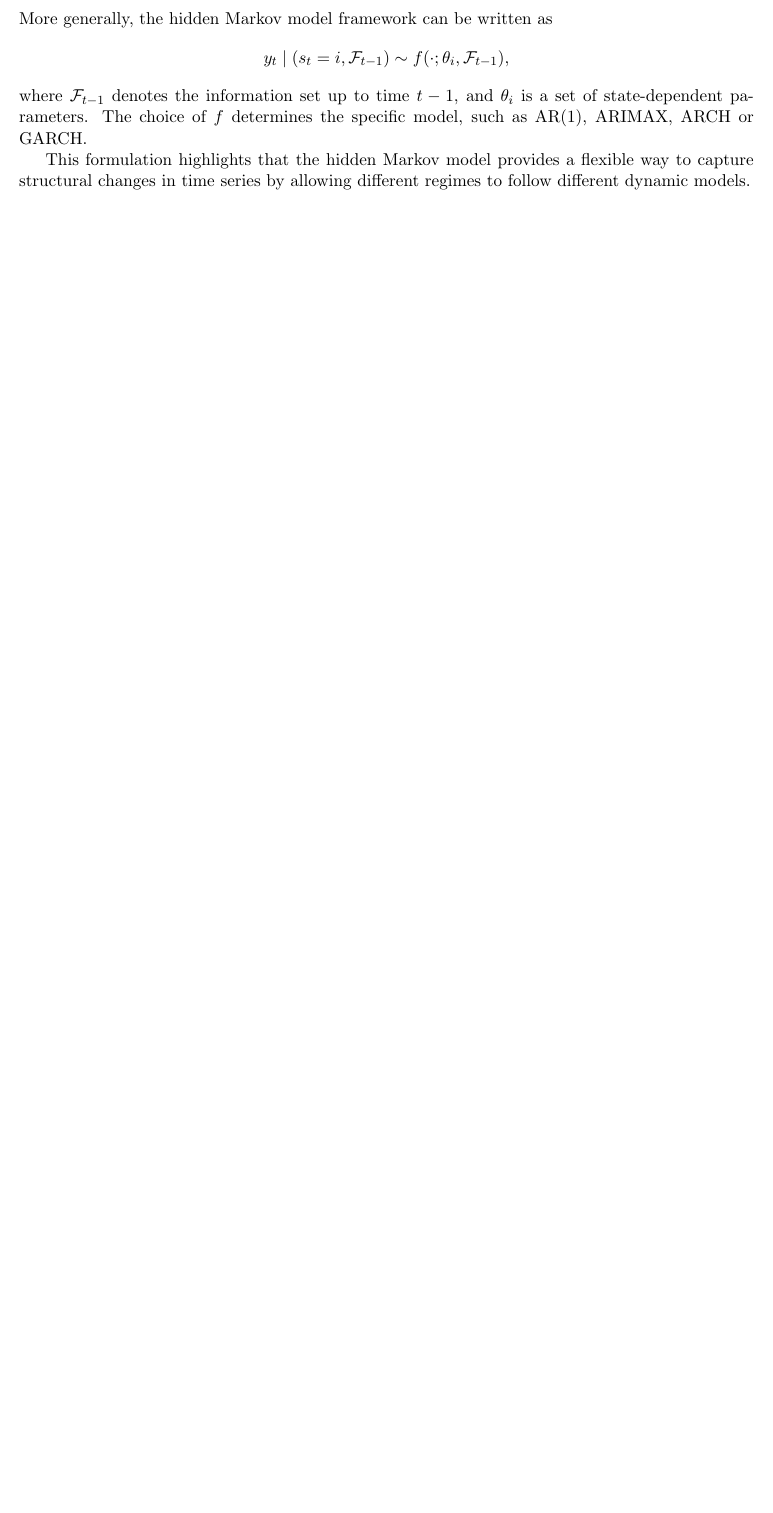
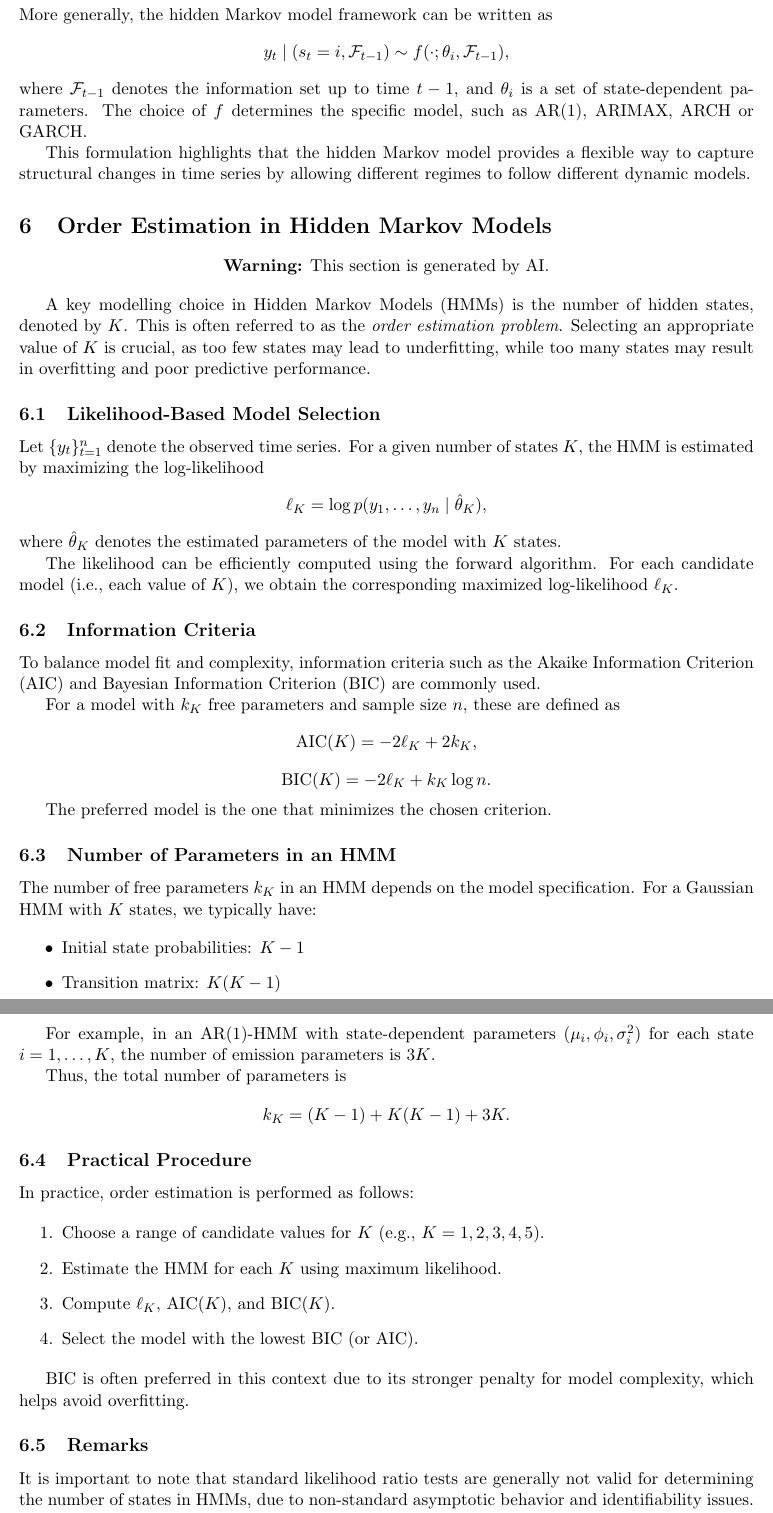
Before and after one commit to aadnerol/STK-MAT2011, a LaTeX document (learning_material/generalized_hmm/main.tex): part of page 5 of 5 before the commit and two parts of pages 5 and 6 of 6 after it, the two joined at a grey line, cut so that both start at the same text, the shorter picture padded with empty space. Compiled offline with pdfLaTeX.

Commit message:
order estimation

```diff
--- a/learning_material/generalized_hmm/main.tex
+++ b/learning_material/generalized_hmm/main.tex
@@ -199,6 +199,74 @@ This formulation highlights that the hidden Markov model provides a flexible
 way to capture structural changes in time series by allowing different regimes
 to follow different dynamic models.
 
+
+\section{Order Estimation in Hidden Markov Models}
+
+\begin{center}
+\textbf{Warning:} This section is generated by AI.
+\end{center}
+
+A key modelling choice in Hidden Markov Models (HMMs) is the number of hidden states, denoted by $K$. This is often referred to as the \emph{order estimation problem}. Selecting an appropriate value of $K$ is crucial, as too few states may lead to underfitting, while too many states may result in overfitting and poor predictive performance.
+
+\subsection{Likelihood-Based Model Selection}
+
+Let $\{y_t\}_{t=1}^n$ denote the observed time series. For a given number of states $K$, the HMM is estimated by maximizing the log-likelihood
+\[
+\ell_K = \log p(y_1, \dots, y_n \mid \hat{\theta}_K),
+\]
+where $\hat{\theta}_K$ denotes the estimated parameters of the model with $K$ states.
+
+The likelihood can be efficiently computed using the forward algorithm. For each candidate model (i.e., each value of $K$), we obtain the corresponding maximized log-likelihood $\ell_K$.
+
+\subsection{Information Criteria}
+
+To balance model fit and complexity, information criteria such as the Akaike Information Criterion (AIC) and Bayesian Information Criterion (BIC) are commonly used.
+
+For a model with $k_K$ free parameters and sample size $n$, these are defined as
+\[
+\text{AIC}(K) = -2 \ell_K + 2 k_K,
+\]
+\[
+\text{BIC}(K) = -2 \ell_K + k_K \log n.
+\]
+
+The preferred model is the one that minimizes the chosen criterion.
+
+\subsection{Number of Parameters in an HMM}
+
+The number of free parameters $k_K$ in an HMM depends on the model specification. For a Gaussian HMM with $K$ states, we typically have:
+
+\begin{itemize}
+    \item Initial state probabilities: $K - 1$
+    \item Transition matrix: $K(K - 1)$
+    \item Emission parameters: depends on the model
+\end{itemize}
+
+For example, in an AR(1)-HMM with state-dependent parameters $(\mu_i, \phi_i, \sigma_i^2)$ for each state $i = 1, \dots, K$, the number of emission parameters is $3K$.
+
+Thus, the total number of parameters is
+\[
+k_K = (K - 1) + K(K - 1) + 3K.
+\]
+
+\subsection{Practical Procedure}
+
+In practice, order estimation is performed as follows:
+
+\begin{enumerate}
+    \item Choose a range of candidate values for $K$ (e.g., $K = 1, 2, 3, 4, 5$).
+    \item Estimate the HMM for each $K$ using maximum likelihood.
+    \item Compute $\ell_K$, AIC$(K)$, and BIC$(K)$.
+    \item Select the model with the lowest BIC (or AIC).
+\end{enumerate}
+
+BIC is often preferred in this context due to its stronger penalty for model complexity, which helps avoid overfitting.
+
+\subsection{Remarks}
+
+It is important to note that standard likelihood ratio tests are generally not valid for determining the number of states in HMMs, due to non-standard asymptotic behavior and identifiability issues. As a result, information criteria and Bayesian methods are typically preferred in practice.
+
+Finally, model selection should not rely solely on information criteria. It is also important to assess whether the inferred states are interpretable and whether the model provides improved predictive performance.
 \pagebreak
 % \section{Section 2}
 % Lorem Ipsum \\
```
Also changed, not shown: learning_material/generalized_hmm/main.pdf, 5 other files.
